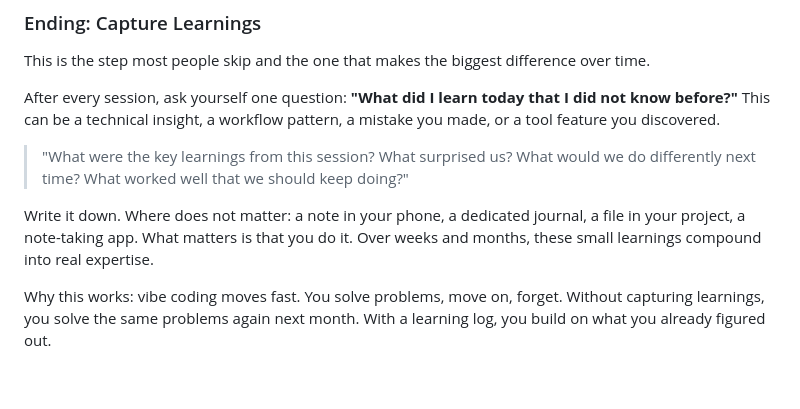
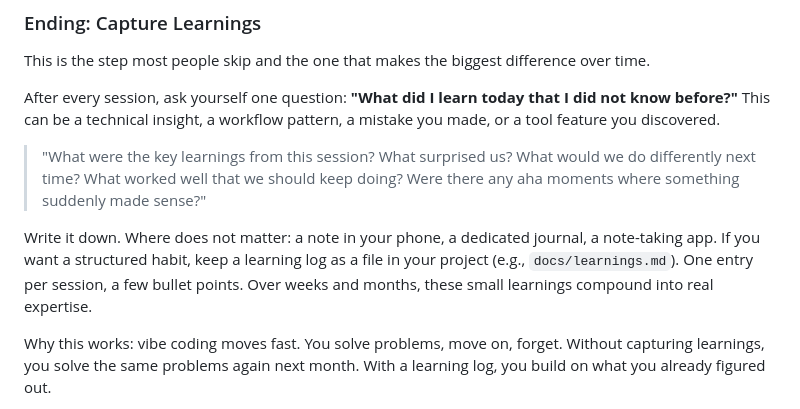
Before and after one commit to Think100/codeOath, a Markdown page: docs/ai-workflow.md, the part around the change. Drawn GitHub-style; blank space fills up the shorter version.

Commit message:
[claude] add aha moments and learning log suggestion to capture learnings

```diff
--- a/docs/ai-workflow.md
+++ b/docs/ai-workflow.md
@@ -65,9 +65,9 @@ This is the step most people skip and the one that makes the biggest difference
 
 After every session, ask yourself one question: **"What did I learn today that I did not know before?"** This can be a technical insight, a workflow pattern, a mistake you made, or a tool feature you discovered.
 
-> "What were the key learnings from this session? What surprised us? What would we do differently next time? What worked well that we should keep doing?"
+> "What were the key learnings from this session? What surprised us? What would we do differently next time? What worked well that we should keep doing? Were there any aha moments where something suddenly made sense?"
 
-Write it down. Where does not matter: a note in your phone, a dedicated journal, a file in your project, a note-taking app. What matters is that you do it. Over weeks and months, these small learnings compound into real expertise.
+Write it down. Where does not matter: a note in your phone, a dedicated journal, a note-taking app. If you want a structured habit, keep a learning log as a file in your project (e.g., `docs/learnings.md`). One entry per session, a few bullet points. Over weeks and months, these small learnings compound into real expertise.
 
 Why this works: vibe coding moves fast. You solve problems, move on, forget. Without capturing learnings, you solve the same problems again next month. With a learning log, you build on what you already figured out.
 
```
